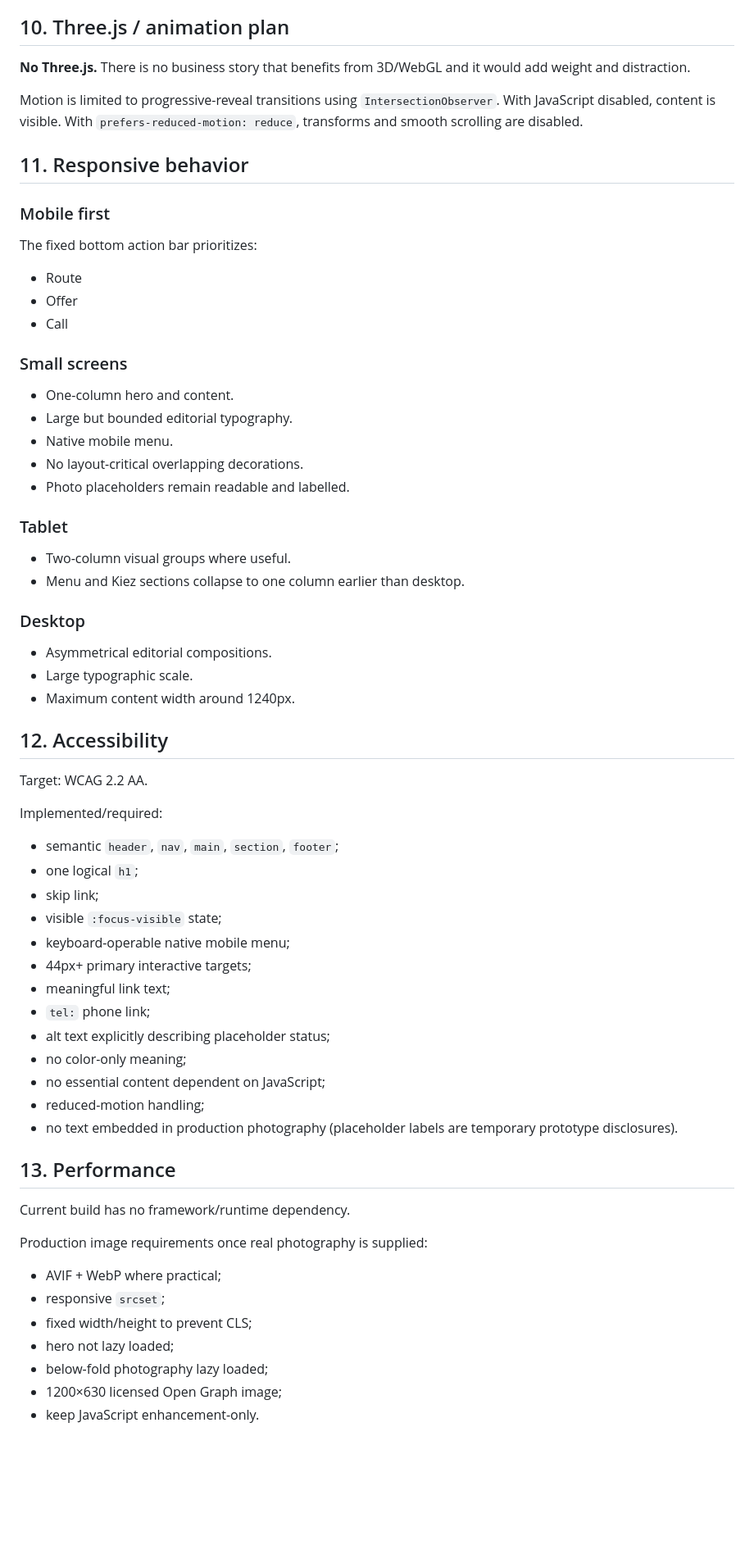
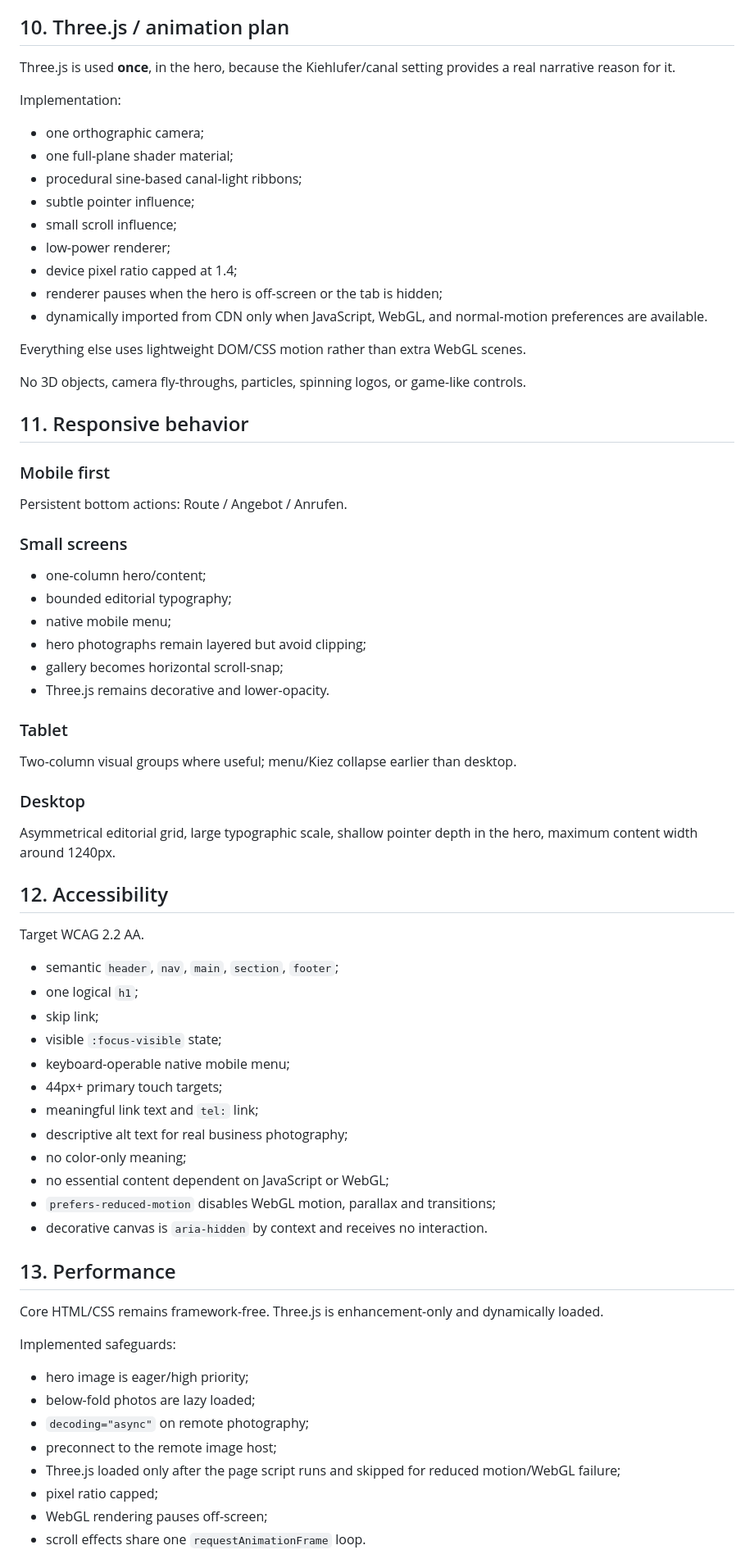
Before and after one commit to Prithiraj/elsken, a Markdown page: PLAN.md, the part around one of its changes. Shown at 82% size. Drawn GitHub-style; blank space fills up the shorter version.

Commit message:
Update design plan for canal-light v2

```diff
--- a/PLAN.md
+++ b/PLAN.md
@@ -204,70 +158,76 @@ Large practical block with address, phone, hours, directions, and the current ac
 
 ## 10. Three.js / animation plan
 
-**No Three.js.** There is no business story that benefits from 3D/WebGL and it would add weight and distraction.
+Three.js is used **once**, in the hero, because the Kiehlufer/canal setting provides a real narrative reason for it.
 
-Motion is limited to progressive-reveal transitions using `IntersectionObserver`. With JavaScript disabled, content is visible. With `prefers-reduced-motion: reduce`, transforms and smooth scrolling are disabled.
+Implementation:
+
+- one orthographic camera;
+- one full-plane shader material;
+- procedural sine-based canal-light ribbons;
+- subtle pointer influence;
+- small scroll influence;
+- low-power renderer;
+- device pixel ratio capped at 1.4;
+- renderer pauses when the hero is off-screen or the tab is hidden;
+- dynamically imported from CDN only when JavaScript, WebGL, and normal-motion preferences are available.
+
+Everything else uses lightweight DOM/CSS motion rather than extra WebGL scenes.
+
+No 3D objects, camera fly-throughs, particles, spinning logos, or game-like controls.
 
 ## 11. Responsive behavior
 
 ### Mobile first
 
-The fixed bottom action bar prioritizes:
-
-- Route
-- Offer
-- Call
+Persistent bottom actions: Route / Angebot / Anrufen.
 
 ### Small screens
 
-- One-column hero and content.
-- Large but bounded editorial typography.
-- Native mobile menu.
-- No layout-critical overlapping decorations.
-- Photo placeholders remain readable and labelled.
+- one-column hero/content;
+- bounded editorial typography;
+- native mobile menu;
+- hero photographs remain layered but avoid clipping;
+- gallery becomes horizontal scroll-snap;
+- Three.js remains decorative and lower-opacity.
 
 ### Tablet
 
-- Two-column visual groups where useful.
-- Menu and Kiez sections collapse to one column earlier than desktop.
+Two-column visual groups where useful; menu/Kiez collapse earlier than desktop.
 
 ### Desktop
 
-- Asymmetrical editorial compositions.
-- Large typographic scale.
-- Maximum content width around 1240px.
+Asymmetrical editorial grid, large typographic scale, shallow pointer depth in the hero, maximum content width around 1240px.
 
 ## 12. Accessibility
 
-Target: WCAG 2.2 AA.
-
-Implemented/required:
+Target WCAG 2.2 AA.
 
 - semantic `header`, `nav`, `main`, `section`, `footer`;
 - one logical `h1`;
 - skip link;
 - visible `:focus-visible` state;
 - keyboard-operable native mobile menu;
-- 44px+ primary interactive targets;
-- meaningful link text;
-- `tel:` phone link;
-- alt text explicitly describing placeholder status;
+- 44px+ primary touch targets;
+- meaningful link text and `tel:` link;
+- descriptive alt text for real business photography;
 - no color-only meaning;
-- no essential content dependent on JavaScript;
-- reduced-motion handling;
-- no text embedded in production photography (placeholder labels are temporary prototype disclosures).
+- no essential content dependent on JavaScript or WebGL;
+- `prefers-reduced-motion` disables WebGL motion, parallax and transitions;
+- decorative canvas is `aria-hidden` by context and receives no interaction.
 
 ## 13. Performance
 
-Current build has no framework/runtime dependency.
+Core HTML/CSS remains framework-free. Three.js is enhancement-only and dynamically loaded.
 
-Production image requirements once real photography is supplied:
+Implemented safeguards:
 
-- AVIF + WebP where practical;
-- responsive `srcset`;
-- fixed width/height to prevent CLS;
-- hero not lazy loaded;
-- below-fold photography lazy loaded;
-- 1200×630 licensed Open Graph image;
-- keep JavaScript enhancement-only.
+- hero image is eager/high priority;
+- below-fold photos are lazy loaded;
+- `decoding="async"` on remote photography;
+- preconnect to the remote image host;
+- Three.js loaded only after the page script runs and skipped for reduced motion/WebGL failure;
+- pixel ratio capped;
+- WebGL rendering pauses off-screen;
+- scroll effects share one `requestAnimationFrame` loop.
 
```
Also changed, not shown: other parts of PLAN.md (+99 -174 lines).
